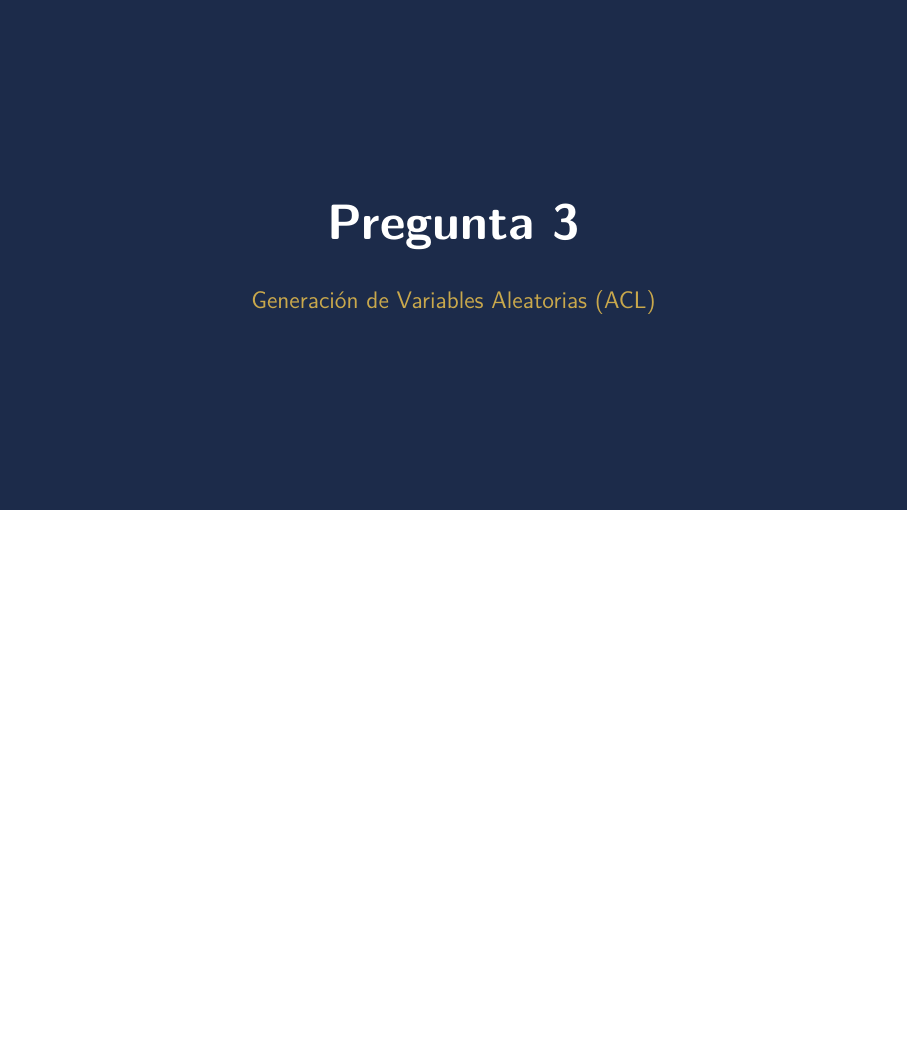
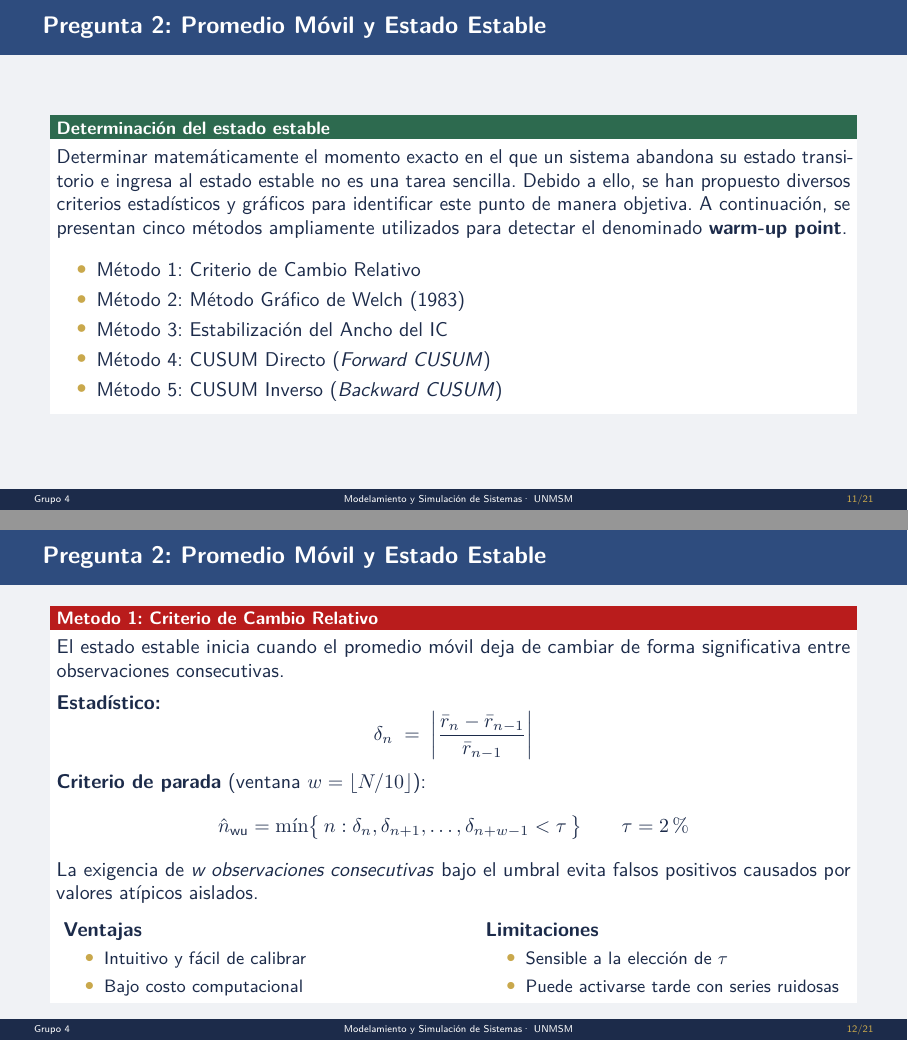
Before and after one commit to luisalejandrordc/mss-examen-parcial, LaTeX slides (presentation/presentation.tex): page 11 of 19 before the commit and pages 11 and 12 of 21 after it, the two joined at a grey line, the shorter picture padded with empty space. Compiled offline with pdfLaTeX.

Commit message:
update presentation and warmup_methods_comparison files

```diff
--- a/presentation/presentation.tex
+++ b/presentation/presentation.tex
@@ -334,3 +336,56 @@
+\begin{frame}{Pregunta 2: Promedio Móvil y Estado Estable}
+	\begin{exampleblock}{Determinación del estado estable}
+		\justifying
+		Determinar matemáticamente el momento exacto en el que un sistema abandona su estado
+		transitorio e ingresa al estado estable no es una tarea sencilla. Debido a ello, se han
+		propuesto diversos criterios estadísticos y gráficos para identificar este punto de manera
+		objetiva. A continuación, se presentan cinco métodos ampliamente utilizados para detectar
+		el denominado \textbf{warm-up point}.\\[6pt]
+		\begin{itemize}
+			\item Método 1: Criterio de Cambio Relativo
+			\item Método 2: Método Gráfico de Welch (1983)
+			\item Método 3: Estabilización del Ancho del IC
+			\item Método 4: CUSUM Directo (\textit{Forward CUSUM})
+			\item Método 5: CUSUM Inverso (\textit{Backward CUSUM})
+		\end{itemize}
+	\end{exampleblock}
+\end{frame}
+
+\begin{frame}{Pregunta 2: Promedio Móvil y Estado Estable}
+	\begin{alertblock}{Metodo 1: Criterio de Cambio Relativo}
+		\justifying
+		El estado estable inicia cuando el promedio móvil deja de cambiar de forma
+		significativa entre observaciones consecutivas.\\[4pt]
+		\textbf{Estadístico:}
+		\[
+			\delta_n \;=\; \left|\frac{\bar{r}_n - \bar{r}_{n-1}}{\bar{r}_{n-1}}\right|
+		\]
+
+		\textbf{Criterio de parada} (ventana $w = \lfloor N/10 \rfloor$):
+		\[
+			\hat{n}_{\text{wu}} = \min\bigl\{\,n : \delta_n, \delta_{n+1}, \ldots,
+			\delta_{n+w-1} < \tau\,\bigr\}
+			\qquad \tau = 2\%
+		\]
+		La exigencia de \textit{w observaciones consecutivas} bajo el umbral
+		evita falsos positivos causados por valores atípicos aislados.\\[4pt]
+		\begin{columns}[T]
+			\begin{column}{0.45\textwidth}
+				\textbf{Ventajas}
+				\begin{itemize}\small
+					\item Intuitivo y fácil de calibrar
+					\item Bajo costo computacional
+				\end{itemize}
+			\end{column}
+			\begin{column}{0.45\textwidth}
+				\textbf{Limitaciones}
+				\begin{itemize}\small
+					\item Sensible a la elección de $\tau$
+					\item Puede activarse tarde con series ruidosas
+				\end{itemize}
+			\end{column}
+		\end{columns}
+	\end{alertblock}
 \end{frame}
 
 % ════════════════════════════════════════════════════════════
```
Also changed, not shown: presentation/presentation.pdf, warmup_comparison.png (deleted), presentation/presentation.tex (14 more changed lines), 1 other file.
